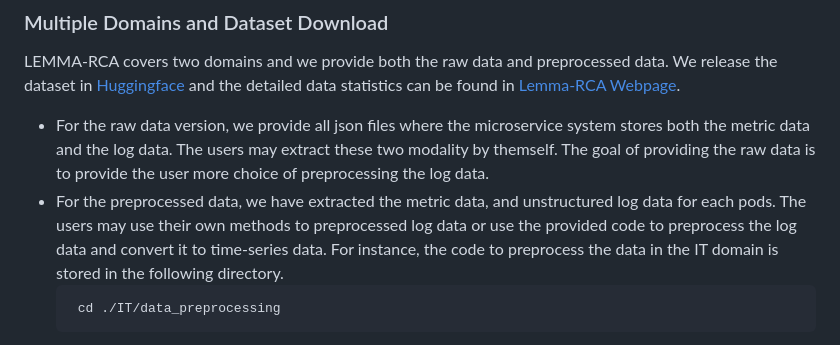
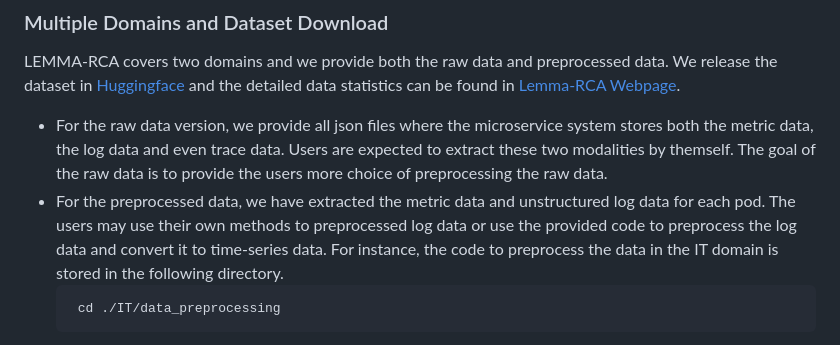
Before and after one commit to KnowledgeDiscovery/rca_baselines, a Markdown page: README.md, the part around the change. Rendered like a GitHub page.

````diff
--- a/README.md
+++ b/README.md
@@ -7,8 +7,8 @@ Root cause analysis (RCA) is a task of identifying the underlying causes of syst
 
 ### Multiple Domains and Dataset Download
 LEMMA-RCA covers two domains and we provide both the raw data and preprocessed data. We release the dataset in [Huggingface](https://huggingface.co/Lemma-RCA-NEC) and the detailed data statistics can be found in [Lemma-RCA Webpage](https://lemma-rca.github.io/docs/data.html).
-- For the raw data version, we provide all json files where the microservice system stores both the metric data and the log data. The users may extract these two modality by themself. The goal of providing the raw data is to provide the user more choice of preprocessing the log data.
-- For the preprocessed data, we have extracted the metric data, and unstructured log data for each pods. The users may use their own methods to preprocessed log data or use the provided code to preprocess the log data and convert it to time-series data. For instance, the code to preprocess the data in the IT domain is stored in the following directory.
+- For the raw data version, we provide all json files where the microservice system stores both the metric data, the log data and even trace data. Users are expected to extract these two modalities by themself. The goal of the raw data is to provide the users more choice of preprocessing the raw data.
+- For the preprocessed data, we have extracted the metric data and unstructured log data for each pod. The users may use their own methods to preprocessed log data or use the provided code to preprocess the log data and convert it to time-series data. For instance, the code to preprocess the data in the IT domain is stored in the following directory.
   ```
    cd ./IT/data_preprocessing
   ```
````
